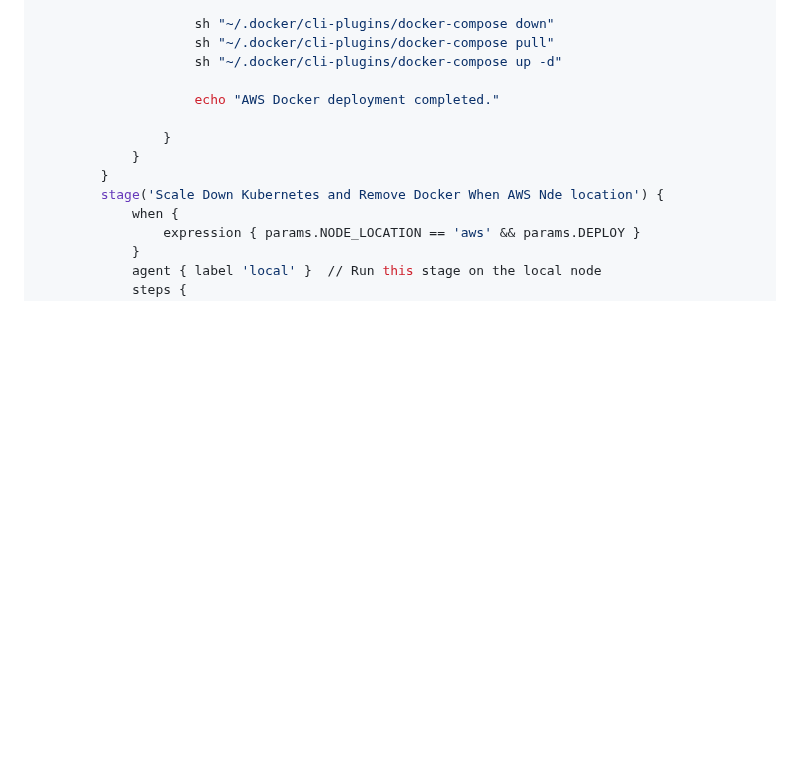
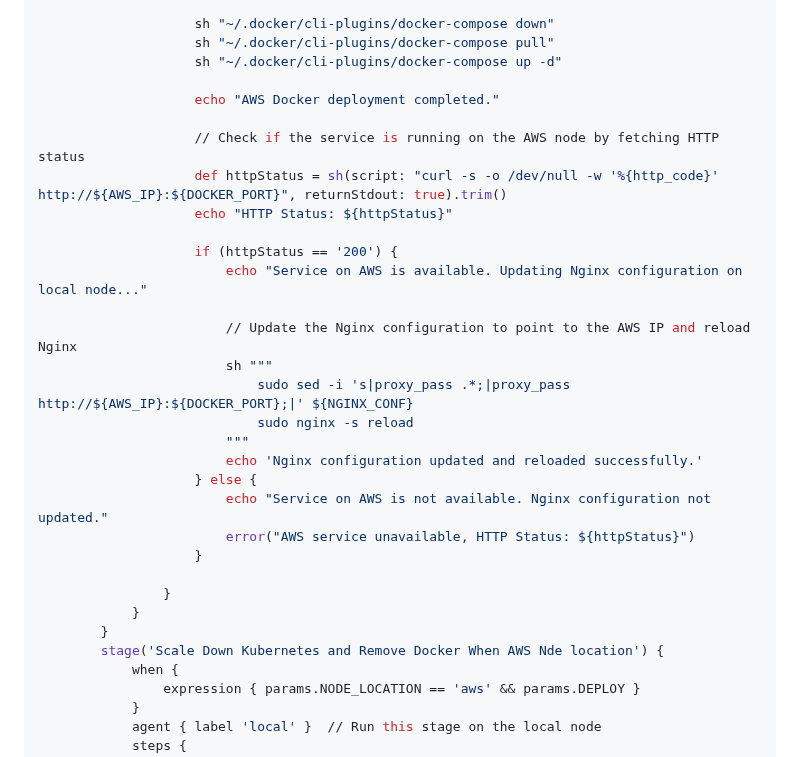
Before and after one commit to arpansahu/numerical, a Markdown page: README.md, the part around the change. Drawn GitHub-style; blank space fills up the shorter version.

Commit message:
Automatic Update README.md

```diff
--- a/README.md
+++ b/README.md
@@ -2536,6 +2536,24 @@ pipeline {
 
                     echo "AWS Docker deployment completed."
 
+                    // Check if the service is running on the AWS node by fetching HTTP status
+                    def httpStatus = sh(script: "curl -s -o /dev/null -w '%{http_code}' http://${AWS_IP}:${DOCKER_PORT}", returnStdout: true).trim()
+                    echo "HTTP Status: ${httpStatus}"
+
+                    if (httpStatus == '200') {
+                        echo "Service on AWS is available. Updating Nginx configuration on local node..."
+
+                        // Update the Nginx configuration to point to the AWS IP and reload Nginx
+                        sh """
+                            sudo sed -i 's|proxy_pass .*;|proxy_pass http://${AWS_IP}:${DOCKER_PORT};|' ${NGINX_CONF}
+                            sudo nginx -s reload
+                        """
+                        echo 'Nginx configuration updated and reloaded successfully.'
+                    } else {
+                        echo "Service on AWS is not available. Nginx configuration not updated."
+                        error("AWS service unavailable, HTTP Status: ${httpStatus}")
+                    }
+
                 }
             }
         }
```
